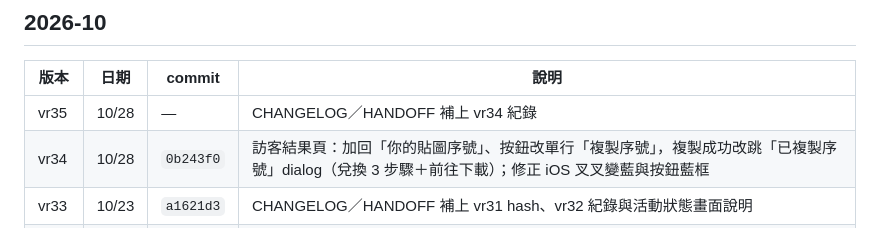
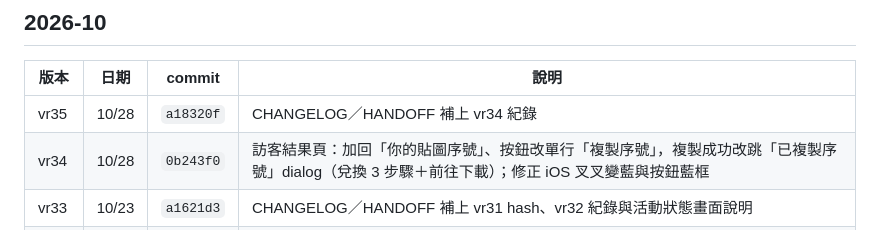
Before and after one commit to camia-code/christmas2026, a Markdown page: CHANGELOG.md, the part around the change. GitHub-like rendering.

Commit message:
docs: CHANGELOG 補上 vr35 的 commit hash
Co-Authored-By: Claude Sonnet 5.5 <noreply@anthropic.com>

```diff
--- a/CHANGELOG.md
+++ b/CHANGELOG.md
@@ -7,7 +7,7 @@
 
 | 版本 | 日期 | commit | 說明 |
 |---|---|---|---|
-| vr35 | 10/28 | — | CHANGELOG／HANDOFF 補上 vr34 紀錄 |
+| vr35 | 10/28 | `a18320f` | CHANGELOG／HANDOFF 補上 vr34 紀錄 |
 | vr34 | 10/28 | `0b243f0` | 訪客結果頁：加回「你的貼圖序號」、按鈕改單行「複製序號」，複製成功改跳「已複製序號」dialog（兌換 3 步驟＋前往下載）；修正 iOS 叉叉變藍與按鈕藍框 |
 | vr33 | 10/23 | `a1621d3` | CHANGELOG／HANDOFF 補上 vr31 hash、vr32 紀錄與活動狀態畫面說明 |
 | vr32 | 10/23 | `64eee48` | 新增「活動尚未開始」「活動已結束」兩種畫面（三語言），展示列新增「活動狀態」下拉可切換 |
```
